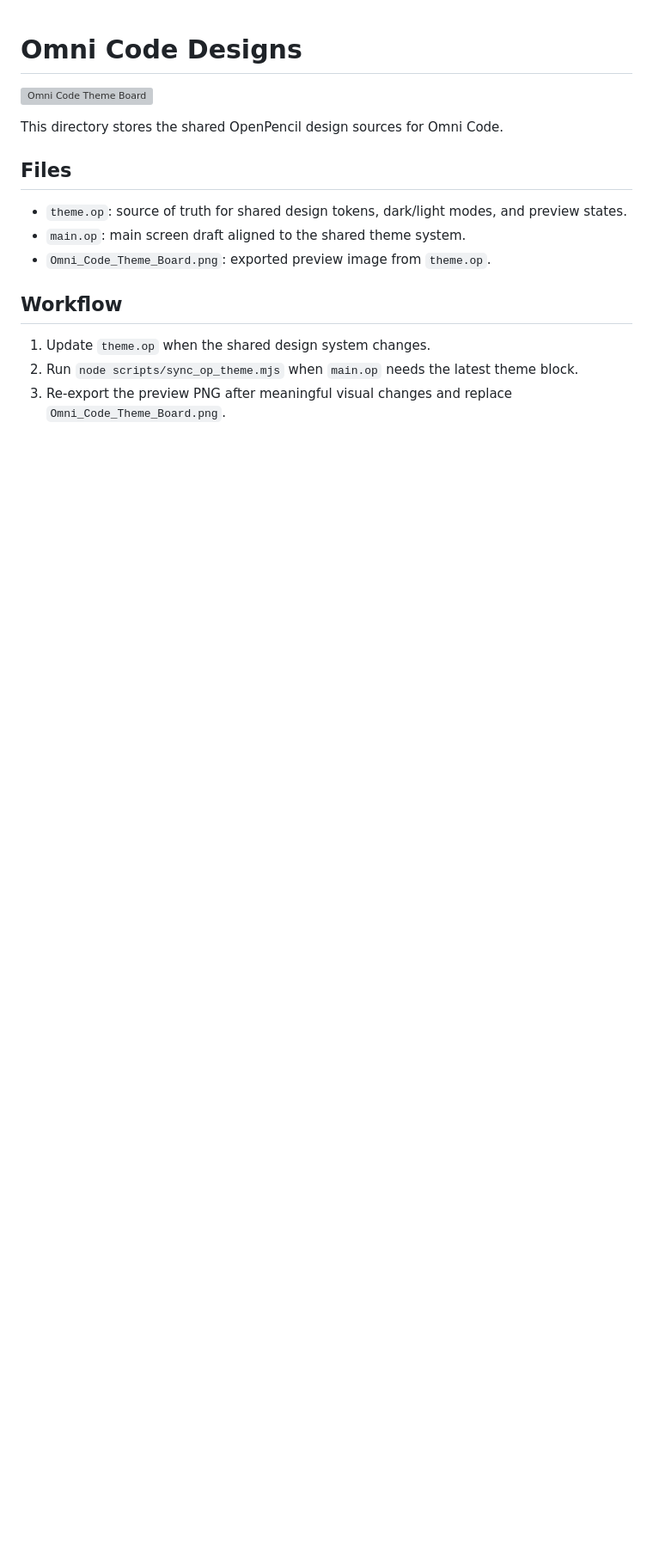
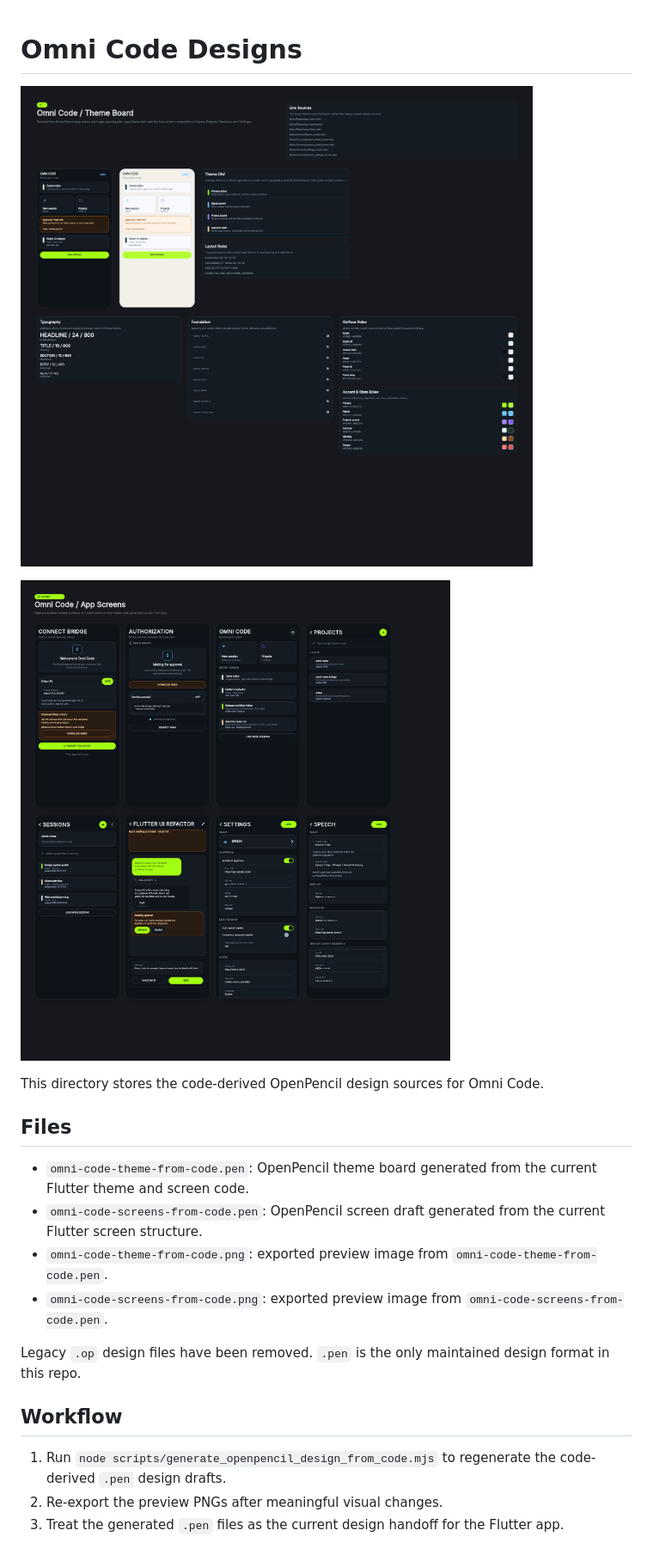
Before and after one commit to omni-stream-ai/omni-code, a Markdown page: designs/README.md, the part around the change. Shown at 86% size. Rendered like a GitHub page; pictures changed too: designs/omni-code-screens-from-code.png (added), designs/omni-code-theme-from-code.png (added); blank space fills up the shorter version; grey boxes are pictures that could not be loaded.

Commit message:
chore(design): replace legacy .op assets with generated .pen designs

```diff
--- a/designs/README.md
+++ b/designs/README.md
@@ -1,17 +1,22 @@
 # Omni Code Designs
 
-![Omni Code Theme Board](./Omni_Code_Theme_Board.png)
+![Omni Code Theme Board](./omni-code-theme-from-code.png)
 
-This directory stores the shared OpenPencil design sources for Omni Code.
+![Omni Code App Screens](./omni-code-screens-from-code.png)
+
+This directory stores the code-derived OpenPencil design sources for Omni Code.
 
 ## Files
 
-- `theme.op`: source of truth for shared design tokens, dark/light modes, and preview states.
-- `main.op`: main screen draft aligned to the shared theme system.
-- `Omni_Code_Theme_Board.png`: exported preview image from `theme.op`.
+- `omni-code-theme-from-code.pen`: OpenPencil theme board generated from the current Flutter theme and screen code.
+- `omni-code-screens-from-code.pen`: OpenPencil screen draft generated from the current Flutter screen structure.
+- `omni-code-theme-from-code.png`: exported preview image from `omni-code-theme-from-code.pen`.
+- `omni-code-screens-from-code.png`: exported preview image from `omni-code-screens-from-code.pen`.
+
+Legacy `.op` design files have been removed. `.pen` is the only maintained design format in this repo.
 
 ## Workflow
 
-1. Update `theme.op` when the shared design system changes.
-2. Run `node scripts/sync_op_theme.mjs` when `main.op` needs the latest theme block.
-3. Re-export the preview PNG after meaningful visual changes and replace `Omni_Code_Theme_Board.png`.
+1. Run `node scripts/generate_openpencil_design_from_code.mjs` to regenerate the code-derived `.pen` design drafts.
+2. Re-export the preview PNGs after meaningful visual changes.
+3. Treat the generated `.pen` files as the current design handoff for the Flutter app.
```
Also changed, not shown: DESIGN.md (+9 -8 lines), README.md (+2 -0 lines), 8 other files.
